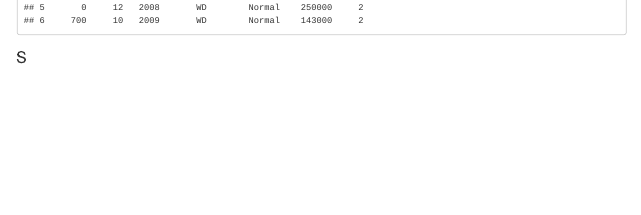
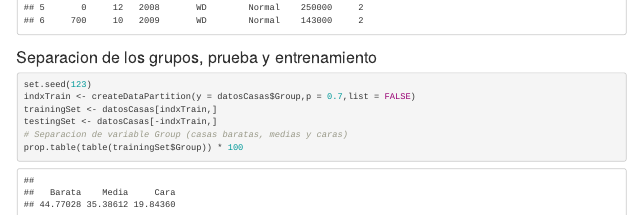
Before and after one commit to ingebor/HDT5Bayes, an R Markdown document (HDT5Bayes.Rmd): the page in a window 1100 px wide, from 12230 px down. Rendered offline with R 4.5, knitr and Pandoc, with nearby package versions; some code elsewhere in the file could not run offline.

Commit message:
separaciones de grupos
entrenamiento y uso

````diff
--- a/HDT5Bayes.Rmd
+++ b/HDT5Bayes.Rmd
@@ -178,4 +178,13 @@ set.seed(12345)
 # Definir Variable SalePrice como categorica
 datosCasas$Group <- factor(datosCasas$Group,levels=c(1,2,3),labels=c("Barata","Media","Cara"))
 ```
-### S
+
+### Separacion de los grupos, prueba y entrenamiento
+``` {r }
+set.seed(123)
+indxTrain <- createDataPartition(y = datosCasas$Group,p = 0.7,list = FALSE)
+trainingSet <- datosCasas[indxTrain,]
+testingSet <- datosCasas[-indxTrain,]
+# Separacion de variable Group (casas baratas, medias y caras)
+prop.table(table(trainingSet$Group)) * 100
+```
````
